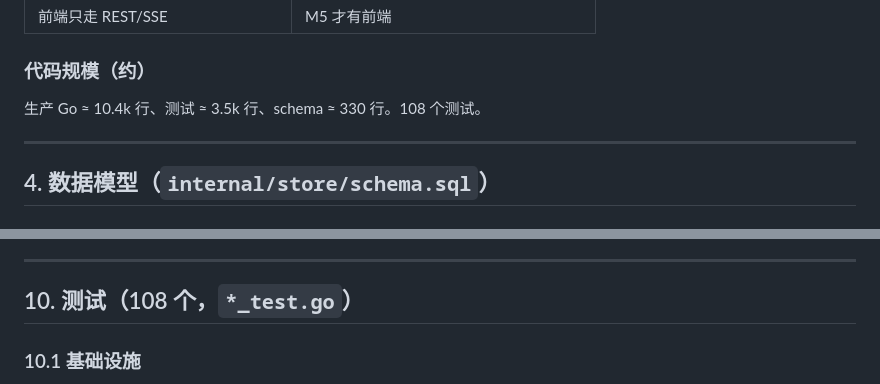
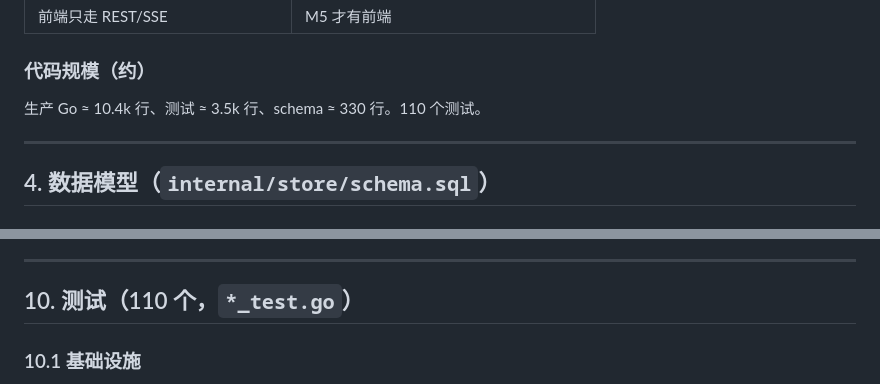
Before and after one commit to Gong-Yie/Qinyuan, a Markdown page: HANDOFF.md, 2 parts joined by grey strips. GitHub-like rendering.

```diff
--- a/HANDOFF.md
+++ b/HANDOFF.md
@@ -201,7 +201,7 @@ QINYUAN_LLM_MODEL=deepseek-chat
 
 ### 代码规模（约）
 
-生产 Go ≈ 10.4k 行、测试 ≈ 3.5k 行、schema ≈ 330 行。108 个测试。
+生产 Go ≈ 10.4k 行、测试 ≈ 3.5k 行、schema ≈ 330 行。110 个测试。
 
 ---
 
@@ -545,7 +545,7 @@ type Factory interface  { For(sessionKey string) Provider }
 
 ---
 
-## 10. 测试（108 个，`*_test.go`）
+## 10. 测试（110 个，`*_test.go`）
 
 ### 10.1 基础设施
 
```
Also changed, not shown: other parts of HANDOFF.md (+15 -8 lines), README.md (+2 -2 lines), docs/14-M6c-复测与报告.md (added, +82 -0 lines), docs/screenshots/m6-retest.png (added), 7 other files.
